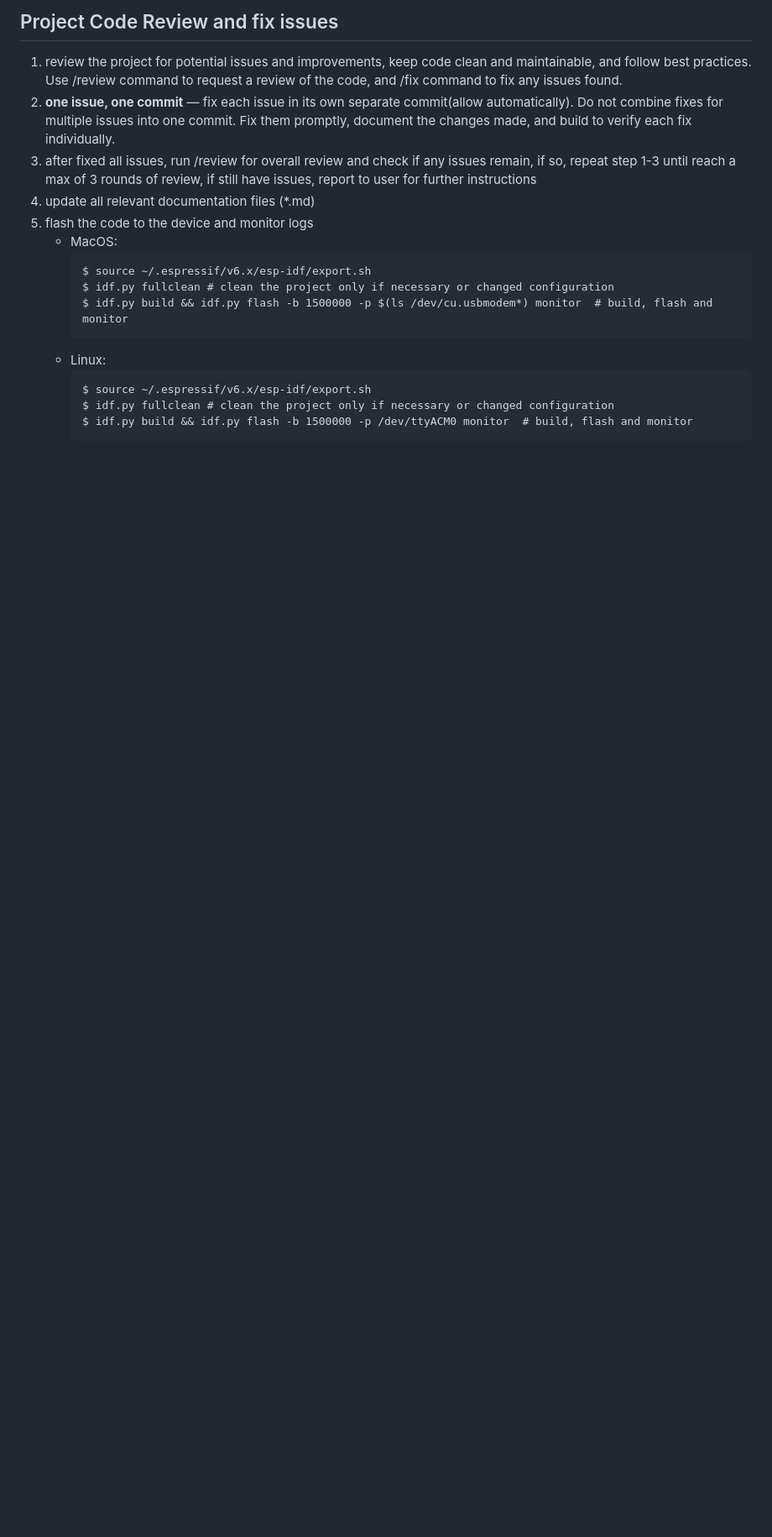
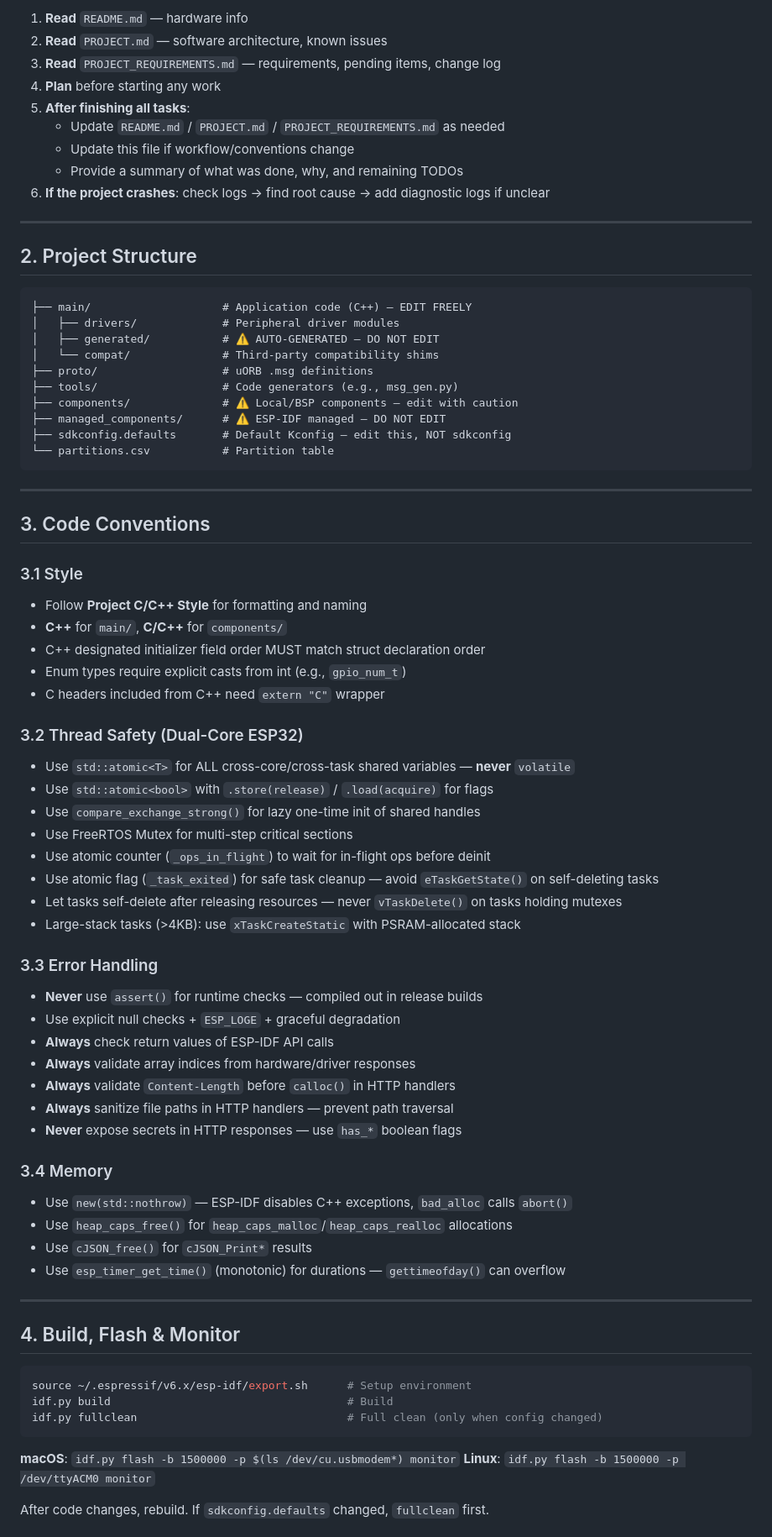
Before and after one commit to huanglilong/esp32p4_monitor, a Markdown page: .github/copilot-instructions.md, the part around one of its changes. Shown at 84% size. GitHub-like rendering; blank space fills up the shorter version.

````diff
--- a/.github/copilot-instructions.md
+++ b/.github/copilot-instructions.md
@@ -47,19 +11,83 @@
 
-## Project Code Review and fix issues
-1. review the project for potential issues and improvements, keep code clean and maintainable, and follow best practices. Use /review command to request a review of the code, and /fix command to fix any issues found.
-2. **one issue, one commit** — fix each issue in its own separate commit(allow automatically). Do not combine fixes for multiple issues into one commit. Fix them promptly, document the changes made, and build to verify each fix individually.
-3. after fixed all issues, run /review for overall review and check if any issues remain, if so, repeat step 1-3 until reach a max of 3 rounds of review, if still have issues, report to user for further instructions
-4. update all relevant documentation files (*.md)
-5. flash the code to the device and monitor logs
-    - MacOS:
-      ```
-      $ source ~/.espressif/v6.x/esp-idf/export.sh
-      $ idf.py fullclean # clean the project only if necessary or changed configuration
-      $ idf.py build && idf.py flash -b 1500000 -p $(ls /dev/cu.usbmodem*) monitor  # build, flash and monitor
-      ```
-    - Linux:
-      ```
-      $ source ~/.espressif/v6.x/esp-idf/export.sh
-      $ idf.py fullclean # clean the project only if necessary or changed configuration
-      $ idf.py build && idf.py flash -b 1500000 -p /dev/ttyACM0 monitor  # build, flash and monitor
-      ```
+1. **Read** `README.md` — hardware info
+2. **Read** `PROJECT.md` — software architecture, known issues
+3. **Read** `PROJECT_REQUIREMENTS.md` — requirements, pending items, change log
+4. **Plan** before starting any work
+5. **After finishing all tasks**:
+   - Update `README.md` / `PROJECT.md` / `PROJECT_REQUIREMENTS.md` as needed
+   - Update this file if workflow/conventions change
+   - Provide a summary of what was done, why, and remaining TODOs
+6. **If the project crashes**: check logs → find root cause → add diagnostic logs if unclear
+
+---
+
+## 2. Project Structure
+
+```
+├── main/                    # Application code (C++) — EDIT FREELY
+│   ├── drivers/             # Peripheral driver modules
+│   ├── generated/           # ⚠️ AUTO-GENERATED — DO NOT EDIT
+│   └── compat/              # Third-party compatibility shims
+├── proto/                   # uORB .msg definitions
+├── tools/                   # Code generators (e.g., msg_gen.py)
+├── components/              # ⚠️ Local/BSP components — edit with caution
+├── managed_components/      # ⚠️ ESP-IDF managed — DO NOT EDIT
+├── sdkconfig.defaults       # Default Kconfig — edit this, NOT sdkconfig
+└── partitions.csv           # Partition table
+```
+
+---
+
+## 3. Code Conventions
+
+### 3.1 Style
+
+- Follow **Project C/C++ Style** for formatting and naming
+- **C++** for `main/`, **C/C++** for `components/`
+- C++ designated initializer field order MUST match struct declaration order
+- Enum types require explicit casts from int (e.g., `gpio_num_t`)
+- C headers included from C++ need `extern "C"` wrapper
+
+### 3.2 Thread Safety (Dual-Core ESP32)
+
+- Use `std::atomic<T>` for ALL cross-core/cross-task shared variables — **never** `volatile`
+- Use `std::atomic<bool>` with `.store(release)` / `.load(acquire)` for flags
+- Use `compare_exchange_strong()` for lazy one-time init of shared handles
+- Use FreeRTOS Mutex for multi-step critical sections
+- Use atomic counter (`_ops_in_flight`) to wait for in-flight ops before deinit
+- Use atomic flag (`_task_exited`) for safe task cleanup — avoid `eTaskGetState()` on self-deleting tasks
+- Let tasks self-delete after releasing resources — never `vTaskDelete()` on tasks holding mutexes
+- Large-stack tasks (>4KB): use `xTaskCreateStatic` with PSRAM-allocated stack
+
+### 3.3 Error Handling
+
+- **Never** use `assert()` for runtime checks — compiled out in release builds
+- Use explicit null checks + `ESP_LOGE` + graceful degradation
+- **Always** check return values of ESP-IDF API calls
+- **Always** validate array indices from hardware/driver responses
+- **Always** validate `Content-Length` before `calloc()` in HTTP handlers
+- **Always** sanitize file paths in HTTP handlers — prevent path traversal
+- **Never** expose secrets in HTTP responses — use `has_*` boolean flags
+
+### 3.4 Memory
+
+- Use `new(std::nothrow)` — ESP-IDF disables C++ exceptions, `bad_alloc` calls `abort()`
+- Use `heap_caps_free()` for `heap_caps_malloc`/`heap_caps_realloc` allocations
+- Use `cJSON_free()` for `cJSON_Print*` results
+- Use `esp_timer_get_time()` (monotonic) for durations — `gettimeofday()` can overflow
+
+---
+
+## 4. Build, Flash & Monitor
+
+```bash
+source ~/.espressif/v6.x/esp-idf/export.sh      # Setup environment
+idf.py build                                    # Build
+idf.py fullclean                                # Full clean (only when config changed)
+```
+
+**macOS**: `idf.py flash -b 1500000 -p $(ls /dev/cu.usbmodem*) monitor`
+**Linux**: `idf.py flash -b 1500000 -p /dev/ttyACM0 monitor`
+
+After code changes, rebuild. If `sdkconfig.defaults` changed, `fullclean` first.
+
````
Also changed, not shown: other parts of .github/copilot-instructions.md (+67 -42 lines), CLAUDE.md (added, +1 -0 lines).
